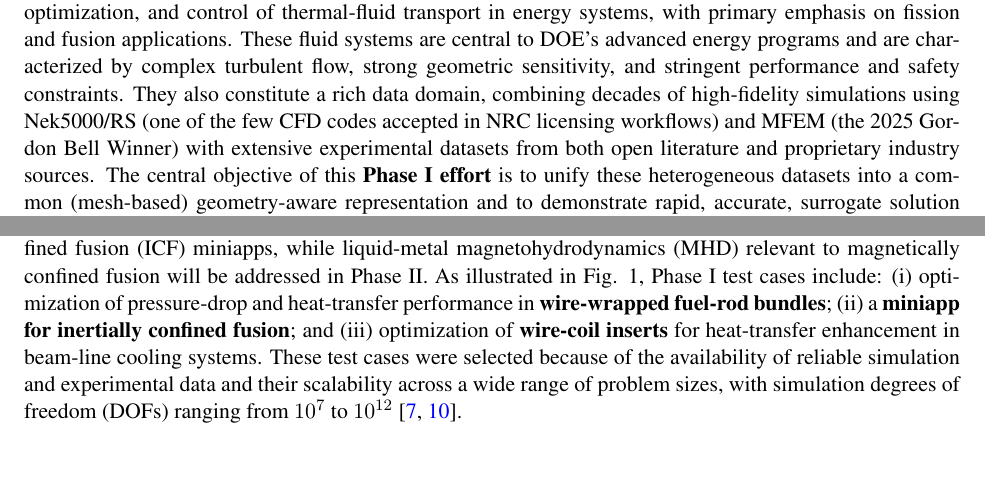
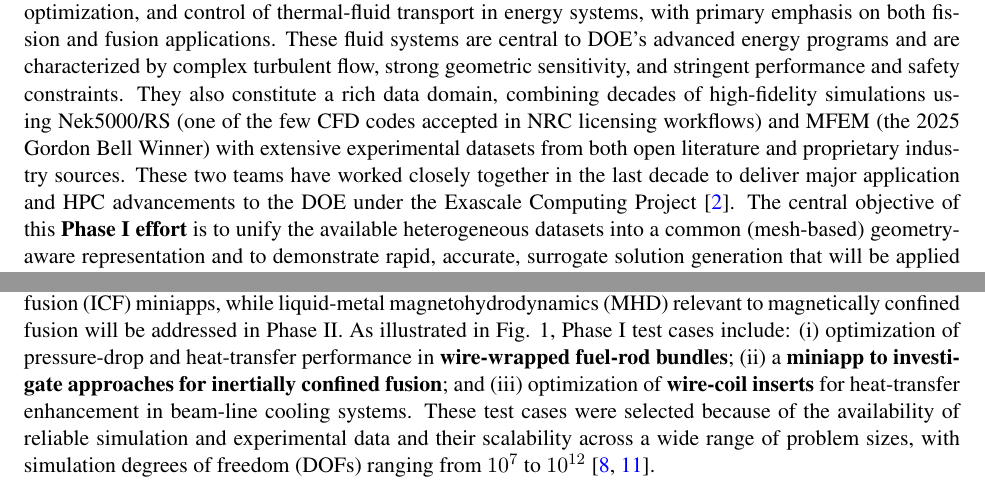
Before and after one commit to misunmin/genesis21b, a LaTeX document (proposal/tex/genesis21b.tex, which reads proposal/tex/narr4.tex): two parts of page 3 of 28, joined at a grey line, cut so that both start at the same text, the shorter picture padded with empty space. Compiled offline with pdfLaTeX.

Commit message:
Section 1

```diff
--- a/proposal/tex/narr4.tex
+++ b/proposal/tex/narr4.tex
@@ -3,7 +3,7 @@
 This project will develop a {\bf foundation-model-driven, agentic-AI framework}
 \cite{Vinuesa2026XAI} for the prediction, optimization, and control of
 thermal-fluid transport in energy systems, with primary emphasis on
-fission and fusion applications.
+both fission and fusion applications.
   These fluid systems are central to DOE’s advanced energy programs and
 are characterized by complex turbulent flow, strong geometric sensitivity,
 and stringent performance and safety constraints.
@@ -11,7 +11,9 @@ and stringent performance and safety constraints.
 simulations using Nek5000/RS (one of the few CFD codes accepted in NRC
 licensing workflows) and MFEM (the 2025 Gordon Bell Winner) with extensive
 experimental datasets from both open literature and proprietary industry sources.
-   The central objective of this {\bf Phase I effort} is to unify these heterogeneous
+  These two teams have worked closely together in the last decade to deliver major
+application and HPC advancements to the DOE under the Exascale Computing Project \cite{ceed}.
+   The central objective of this {\bf Phase I effort} is to unify the available heterogeneous
 datasets into a common (mesh-based) geometry-aware representation and to demonstrate rapid,
 accurate, surrogate solution generation that will be applied to design and
 optimization of thermal-fluid systems.
@@ -39,7 +41,7 @@ magnetohydrodynamics (MHD) relevant to magnetically confined fusion will be
 addressed in Phase II.
 As illustrated in Fig. 1, Phase I test cases include:
     (i) optimization of pressure-drop and heat-transfer performance in \textbf{wire-wrapped fuel-rod bundles};
-   (ii) a \textbf{miniapp for inertially confined fusion}; and
+   (ii) a \textbf{miniapp to investigate approaches for inertially confined fusion}; and
   (iii) optimization of \textbf{wire-coil inserts} for
 heat-transfer enhancement in beam-line cooling systems.
 These test cases were selected because of the availability of reliable simulation
```
Also changed, not shown: proposal/figs/fusion_1.jpg (deleted), proposal/figs/method.png, proposal/tex/narr4.tex (2 more changed lines).
